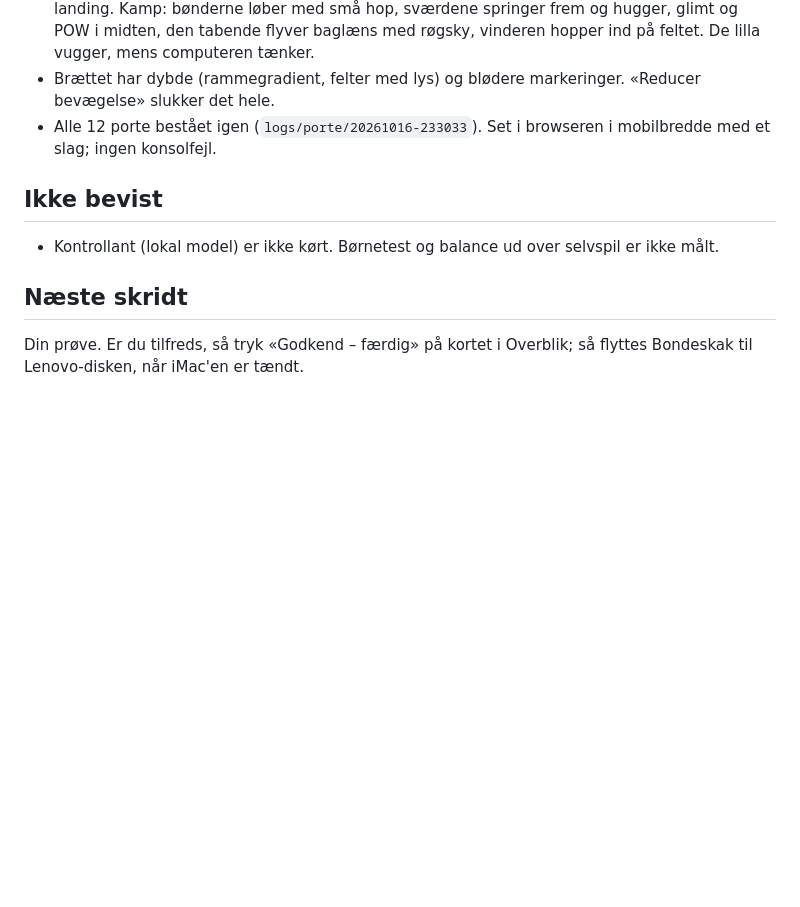
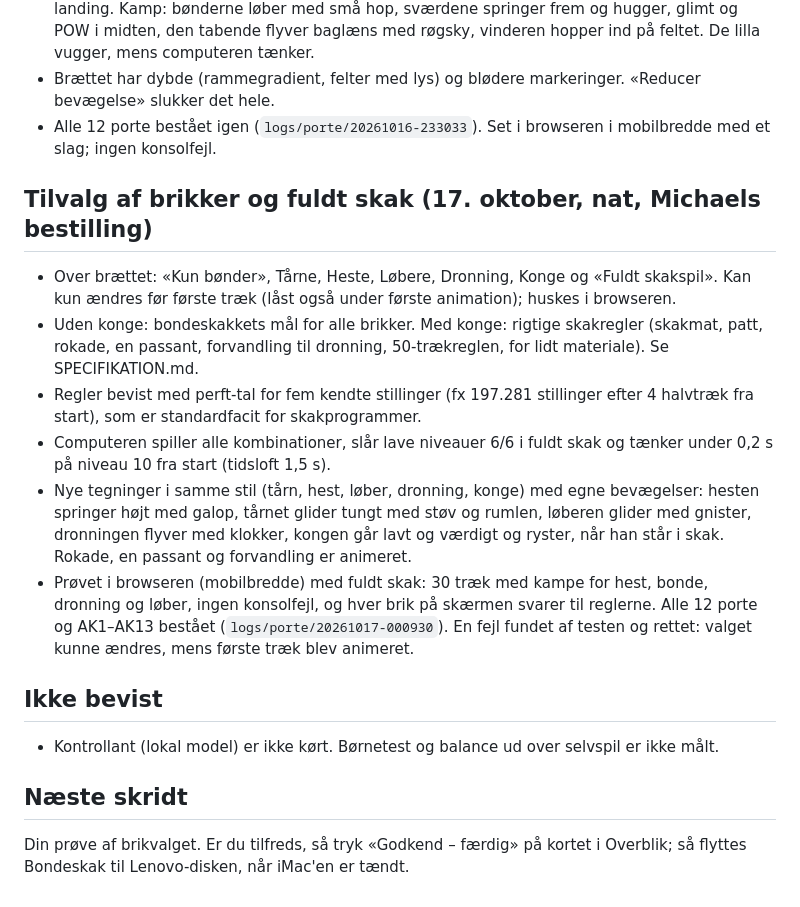
Before and after one commit to skula-website/bondeskak, a Markdown page: docs/LEVERINGSRAPPORT.md, the part around the change. GitHub-like rendering; blank space fills up the shorter version.

Commit message:
Leveringsrapport: tilvalg af brikker og fuldt skak
Co-Authored-By: Claude Opus 5.5 <noreply@anthropic.com>

```diff
--- a/docs/LEVERINGSRAPPORT.md
+++ b/docs/LEVERINGSRAPPORT.md
@@ -24,8 +24,16 @@
 - Brættet har dybde (rammegradient, felter med lys) og blødere markeringer. «Reducer bevægelse» slukker det hele.
 - Alle 12 porte bestået igen (`logs/porte/20261016-233033`). Set i browseren i mobilbredde med et slag; ingen konsolfejl.
 
+## Tilvalg af brikker og fuldt skak (17. oktober, nat, Michaels bestilling)
+- Over brættet: «Kun bønder», Tårne, Heste, Løbere, Dronning, Konge og «Fuldt skakspil». Kan kun ændres før første træk (låst også under første animation); huskes i browseren.
+- Uden konge: bondeskakkets mål for alle brikker. Med konge: rigtige skakregler (skakmat, patt, rokade, en passant, forvandling til dronning, 50-trækreglen, for lidt materiale). Se SPECIFIKATION.md.
+- Regler bevist med perft-tal for fem kendte stillinger (fx 197.281 stillinger efter 4 halvtræk fra start), som er standardfacit for skakprogrammer.
+- Computeren spiller alle kombinationer, slår lave niveauer 6/6 i fuldt skak og tænker under 0,2 s på niveau 10 fra start (tidsloft 1,5 s).
+- Nye tegninger i samme stil (tårn, hest, løber, dronning, konge) med egne bevægelser: hesten springer højt med galop, tårnet glider tungt med støv og rumlen, løberen glider med gnister, dronningen flyver med klokker, kongen går lavt og værdigt og ryster, når han står i skak. Rokade, en passant og forvandling er animeret.
+- Prøvet i browseren (mobilbredde) med fuldt skak: 30 træk med kampe for hest, bonde, dronning og løber, ingen konsolfejl, og hver brik på skærmen svarer til reglerne. Alle 12 porte og AK1–AK13 bestået (`logs/porte/20261017-000930`). En fejl fundet af testen og rettet: valget kunne ændres, mens første træk blev animeret.
+
 ## Ikke bevist
 - Kontrollant (lokal model) er ikke kørt. Børnetest og balance ud over selvspil er ikke målt.
 
 ## Næste skridt
-Din prøve. Er du tilfreds, så tryk «Godkend – færdig» på kortet i Overblik; så flyttes Bondeskak til Lenovo-disken, når iMac'en er tændt.
+Din prøve af brikvalget. Er du tilfreds, så tryk «Godkend – færdig» på kortet i Overblik; så flyttes Bondeskak til Lenovo-disken, når iMac'en er tændt.
```
